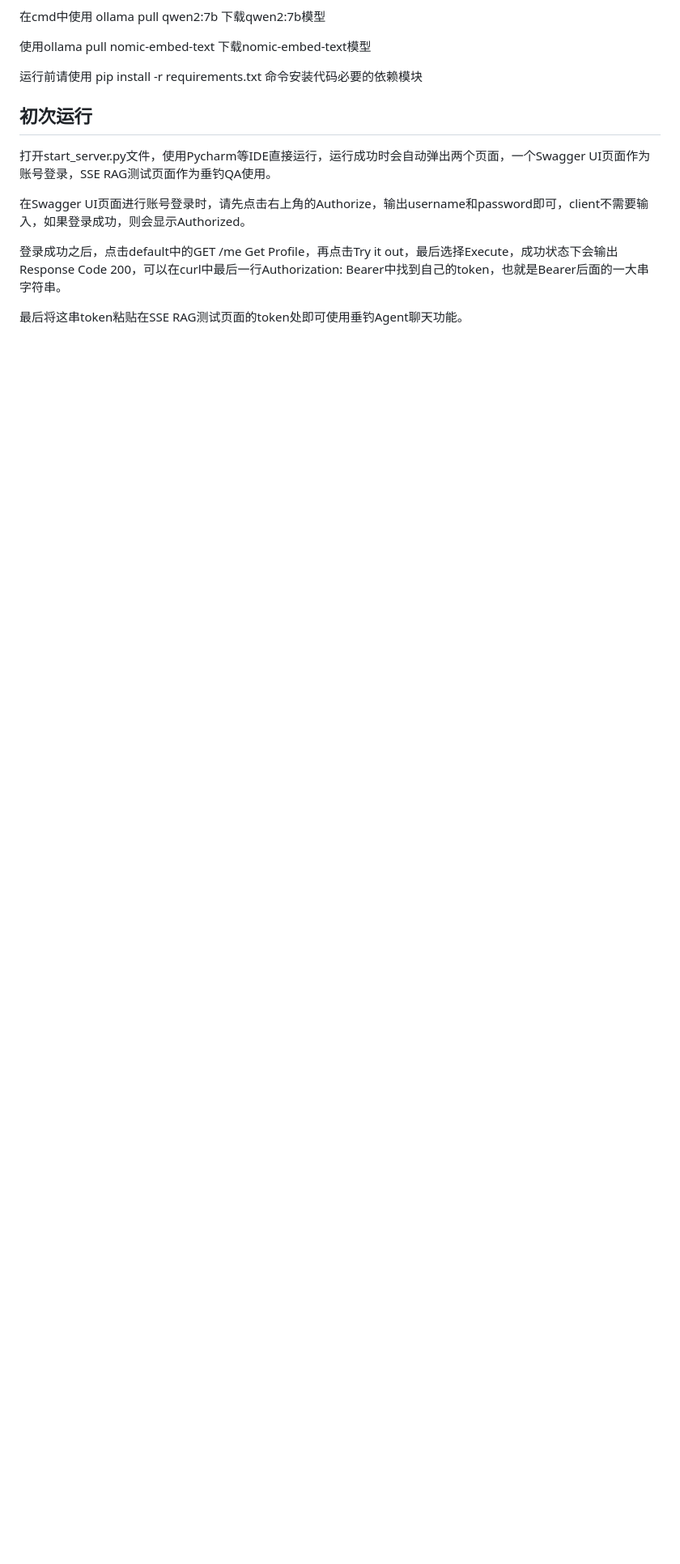
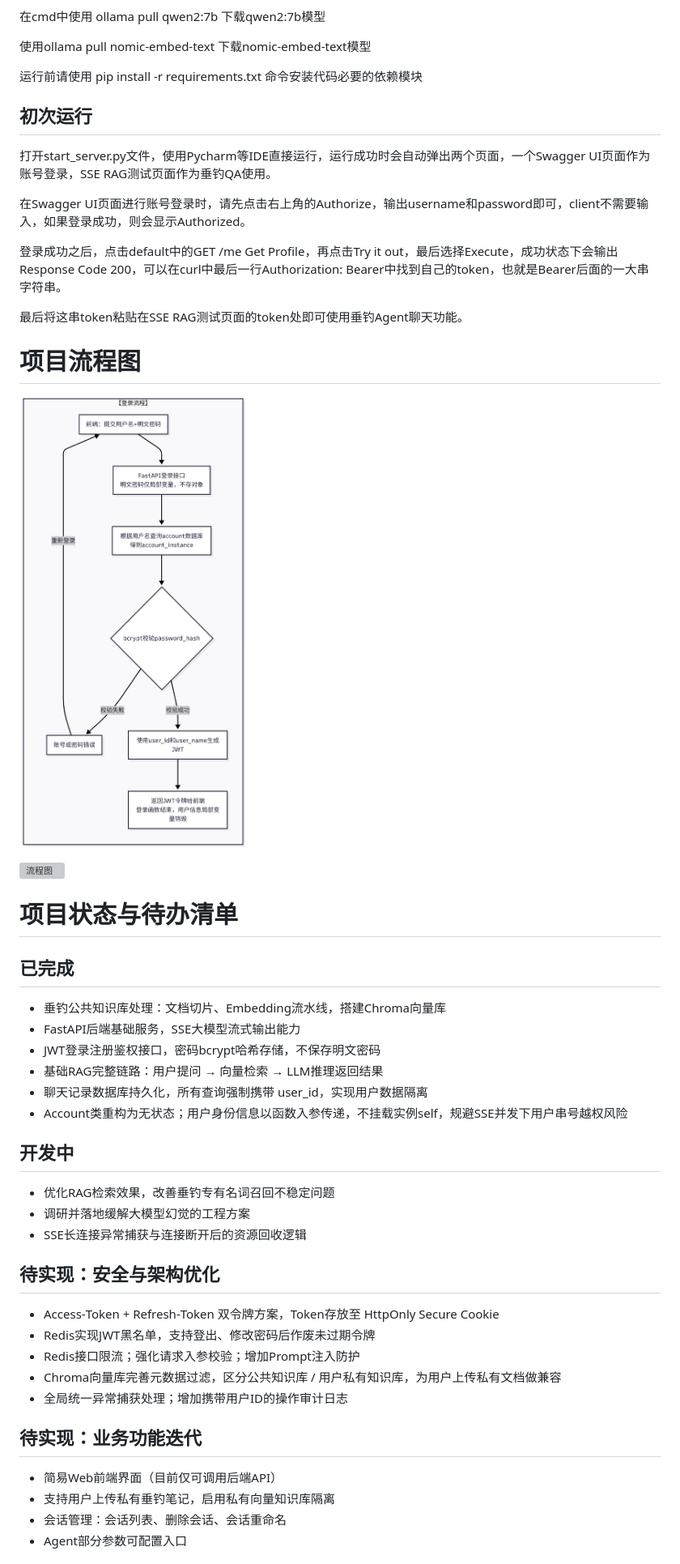
Before and after one commit to xianzts/Fishing_AI_agent_with_Ollama, a Markdown page: README.md, the part around one of its changes. Shown at 81% size. Drawn GitHub-style; pictures changed too: images/account_process.png (added); blank space fills up the shorter version; grey boxes are pictures that could not be loaded.

```diff
--- a/README.md
+++ b/README.md
@@ -20,3 +20,37 @@
 登录成功之后，点击default中的GET /me Get Profile，再点击Try it out，最后选择Execute，成功状态下会输出Response Code 200，可以在curl中最后一行Authorization: Bearer中找到自己的token，也就是Bearer后面的一大串字符串。
 
 最后将这串token粘贴在SSE RAG测试页面的token处即可使用垂钓Agent聊天功能。
+
+# 项目流程图
+![流程图](./images/account_process.png)
+
+![流程图](./images/rag_process.png)
+
+# 项目状态与待办清单
+
+## 已完成
+- 垂钓公共知识库处理：文档切片、Embedding流水线，搭建Chroma向量库
+- FastAPI后端基础服务，SSE大模型流式输出能力
+- JWT登录注册鉴权接口，密码bcrypt哈希存储，不保存明文密码
+- 基础RAG完整链路：用户提问 → 向量检索 → LLM推理返回结果
+- 聊天记录数据库持久化，所有查询强制携带 user_id，实现用户数据隔离
+- Account类重构为无状态；用户身份信息以函数入参传递，不挂载实例self，规避SSE并发下用户串号越权风险
+
+## 开发中
+- 优化RAG检索效果，改善垂钓专有名词召回不稳定问题
+- 调研并落地缓解大模型幻觉的工程方案
+- SSE长连接异常捕获与连接断开后的资源回收逻辑
+
+## 待实现：安全与架构优化
+- Access‑Token + Refresh‑Token 双令牌方案，Token存放至 HttpOnly Secure Cookie
+- Redis实现JWT黑名单，支持登出、修改密码后作废未过期令牌
+- Redis接口限流；强化请求入参校验；增加Prompt注入防护
+- Chroma向量库完善元数据过滤，区分公共知识库 / 用户私有知识库，为用户上传私有文档做兼容
+- 全局统一异常捕获处理；增加携带用户ID的操作审计日志
+
+## 待实现：业务功能迭代
+- 简易Web前端界面（目前仅可调用后端API）
+- 支持用户上传私有垂钓笔记，启用私有向量知识库隔离
+- 会话管理：会话列表、删除会话、会话重命名
+- Agent部分参数可配置入口
+
```
Also changed, not shown: other parts of README.md (+9 -0 lines), 2 other files.
